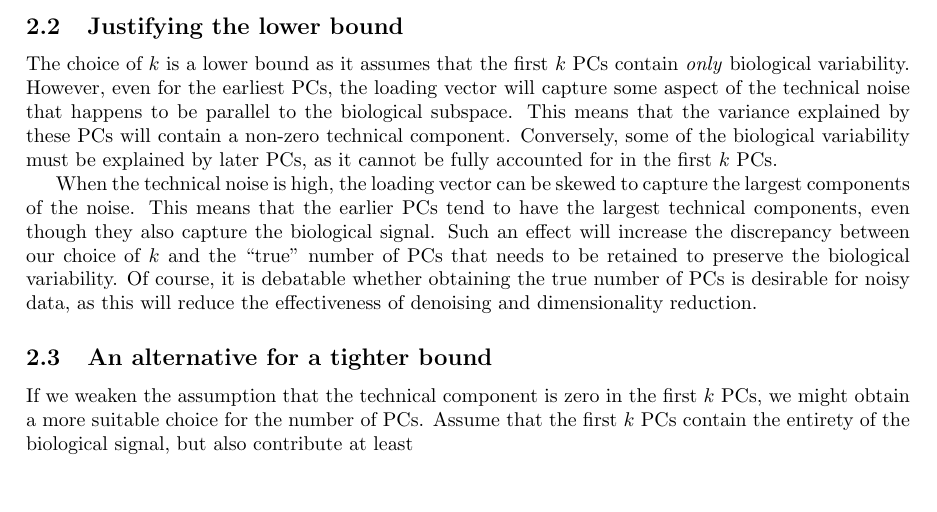
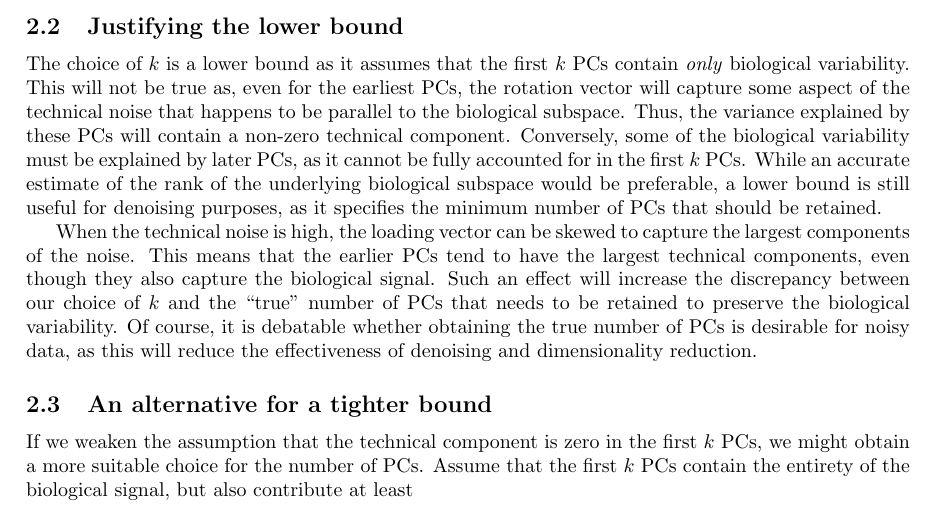
Before and after one commit to LTLA/PCSelection2018, a LaTeX document (description.tex): part of page 2 of 4, cut so that both start at the same text. Compiled offline with pdfLaTeX.

Commit message:
Minor rewording of justification for lower bound in denoisePCA.

```diff
--- a/description.tex
+++ b/description.tex
@@ -69,9 +69,11 @@ However, it likely will result in some overestimation of the biological noise an
 
 \subsection{Justifying the lower bound}
 The choice of $k$ is a lower bound as it assumes that the first $k$ PCs contain \textit{only} biological variability.
-However, even for the earliest PCs, the loading vector will capture some aspect of the technical noise that happens to be parallel to the biological subspace.
-This means that the variance explained by these PCs will contain a non-zero technical component.
+This will not be true as, even for the earliest PCs, the rotation vector will capture some aspect of the technical noise that happens to be parallel to the biological subspace.
+Thus, the variance explained by these PCs will contain a non-zero technical component.
 Conversely, some of the biological variability must be explained by later PCs, as it cannot be fully accounted for in the first $k$ PCs.
+While an accurate estimate of the rank of the underlying biological subspace would be preferable, a lower bound is still useful for denoising purposes,
+as it specifies the minimum number of PCs that should be retained.
 
 When the technical noise is high, the loading vector can be skewed to capture the largest components of the noise.
 This means that the earlier PCs tend to have the largest technical components, even though they also capture the biological signal.
```
